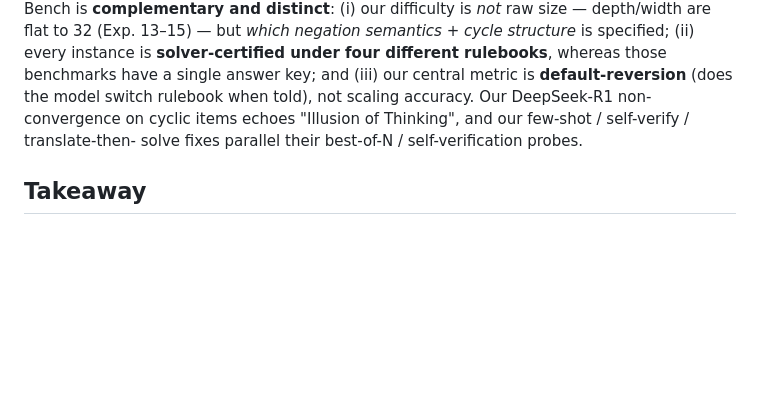
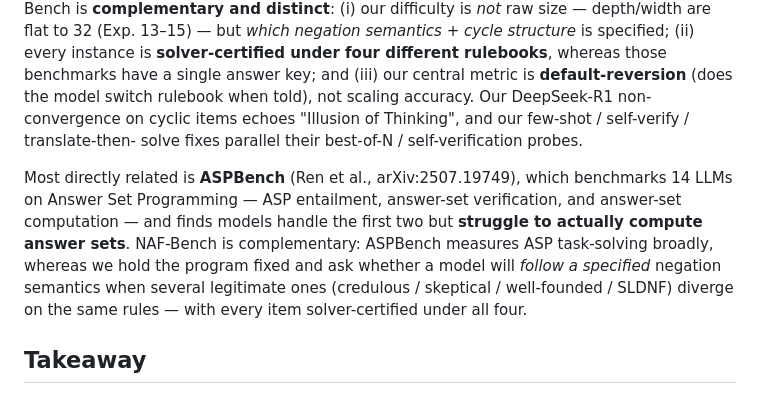
Before and after one commit to 14H034160212/NAFBench, a Markdown page: README.md, the part around the change. GitHub-like rendering; blank space fills up the shorter version.

Commit message:
Cite ASPBench (arXiv:2507.19749) in related work
Positions NAF-Bench vs ASPBench (Ren et al.): they benchmark LLMs on ASP task-
solving broadly (and find answer-set computation the hard part); we hold the
program fixed and test whether a model follows a *specified* negation semantics
when several diverge, each item solver-certified under all four.

Co-Authored-By: Claude Opus 4.8 <noreply@anthropic.com>

```diff
--- a/README.md
+++ b/README.md
@@ -537,6 +537,15 @@ told), not scaling accuracy. Our DeepSeek-R1 non-convergence on cyclic items
 echoes "Illusion of Thinking", and our few-shot / self-verify / translate-then-
 solve fixes parallel their best-of-N / self-verification probes.
 
+Most directly related is **ASPBench** (Ren et al., arXiv:2507.19749), which
+benchmarks 14 LLMs on Answer Set Programming — ASP entailment, answer-set
+verification, and answer-set computation — and finds models handle the first two
+but **struggle to actually compute answer sets**. NAF-Bench is complementary:
+ASPBench measures ASP task-solving broadly, whereas we hold the program fixed and
+ask whether a model will *follow a specified* negation semantics when several
+legitimate ones (credulous / skeptical / well-founded / SLDNF) diverge on the
+same rules — with every item solver-certified under all four.
+
 ## Takeaway
 
 The project is now end-to-end: certified failure detection, controlled benchmark generation, cross-vendor evaluation, prompt and translation baselines, cross-lingual tests, and a working training mitigation. The remaining work is the final wording on the subtle semantics and the scale of the full production run.
```
